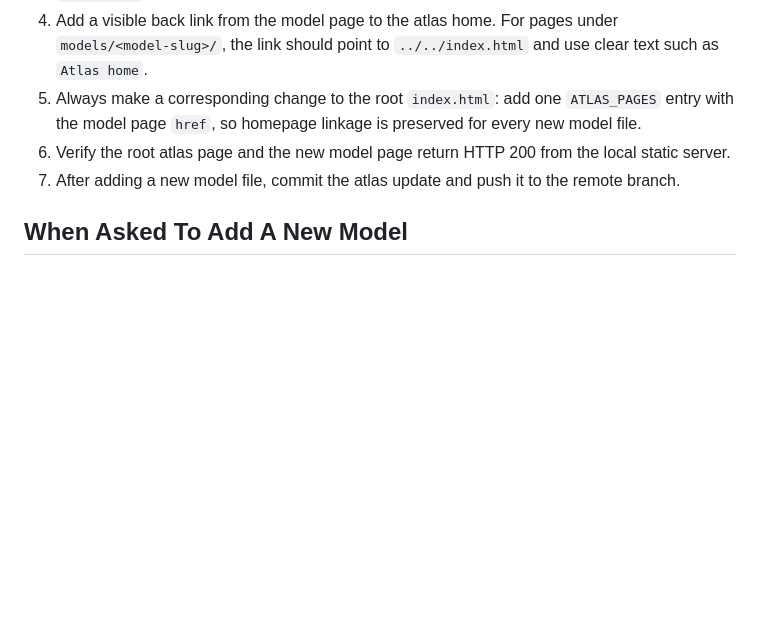
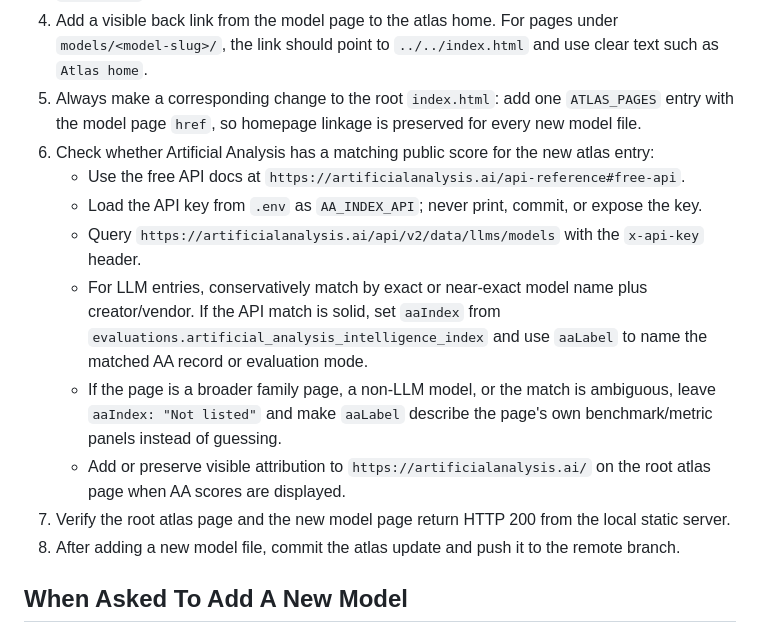
Before and after one commit to rishabhg97/model-atlas, a Markdown page: AGENTS.md, the part around the change. GitHub-like rendering; blank space fills up the shorter version.

Commit message:
Document AA score lookup for atlas imports

```diff
--- a/AGENTS.md
+++ b/AGENTS.md
@@ -40,8 +40,15 @@ models/nemotron-3-nano/index.html
 3. Copy any referenced assets beside it, preserving relative paths such as `kaizen/` or `styles.css`.
 4. Add a visible back link from the model page to the atlas home. For pages under `models/<model-slug>/`, the link should point to `../../index.html` and use clear text such as `Atlas home`.
 5. Always make a corresponding change to the root `index.html`: add one `ATLAS_PAGES` entry with the model page `href`, so homepage linkage is preserved for every new model file.
-6. Verify the root atlas page and the new model page return HTTP 200 from the local static server.
-7. After adding a new model file, commit the atlas update and push it to the remote branch.
+6. Check whether Artificial Analysis has a matching public score for the new atlas entry:
+   - Use the free API docs at `https://artificialanalysis.ai/api-reference#free-api`.
+   - Load the API key from `.env` as `AA_INDEX_API`; never print, commit, or expose the key.
+   - Query `https://artificialanalysis.ai/api/v2/data/llms/models` with the `x-api-key` header.
+   - For LLM entries, conservatively match by exact or near-exact model name plus creator/vendor. If the API match is solid, set `aaIndex` from `evaluations.artificial_analysis_intelligence_index` and use `aaLabel` to name the matched AA record or evaluation mode.
+   - If the page is a broader family page, a non-LLM model, or the match is ambiguous, leave `aaIndex: "Not listed"` and make `aaLabel` describe the page's own benchmark/metric panels instead of guessing.
+   - Add or preserve visible attribution to `https://artificialanalysis.ai/` on the root atlas page when AA scores are displayed.
+7. Verify the root atlas page and the new model page return HTTP 200 from the local static server.
+8. After adding a new model file, commit the atlas update and push it to the remote branch.
 
 ## When Asked To Add A New Model
 
```
